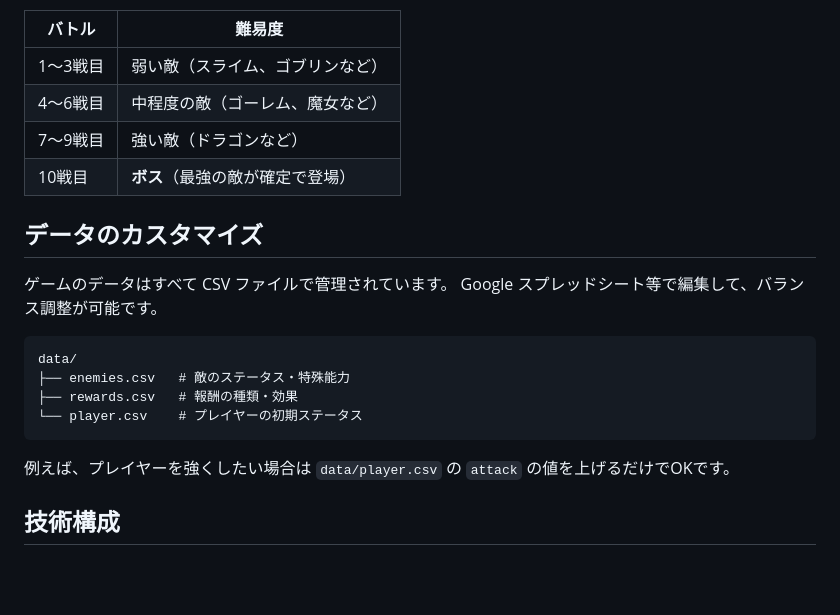
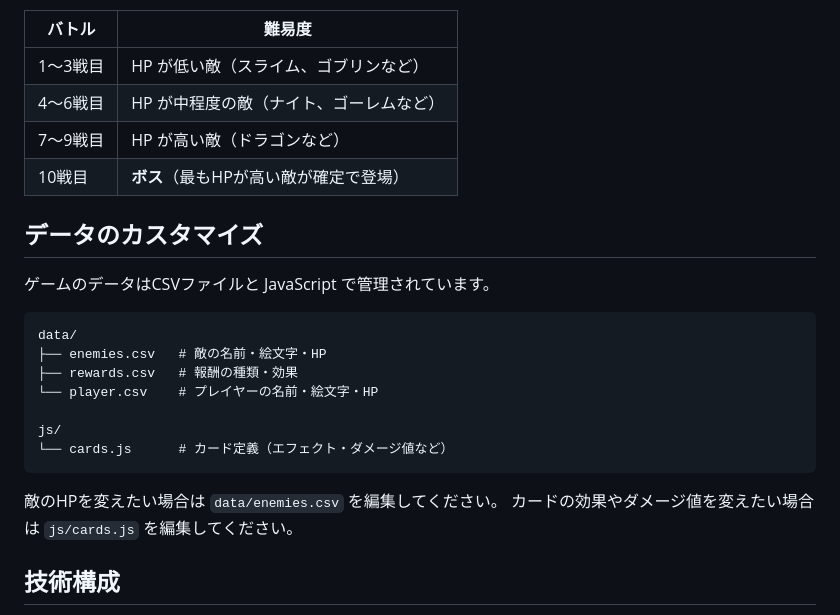
Before and after one commit to tentsan/slay_sprint, a Markdown page: README.md, the part around one of its changes. GitHub-like rendering; blank space fills up the shorter version.

````diff
--- a/README.md
+++ b/README.md
@@ -116,24 +79,27 @@ python3 -m http.server 8080
 
 | バトル | 難易度 |
 |--------|--------|
-| 1〜3戦目 | 弱い敵（スライム、ゴブリンなど） |
-| 4〜6戦目 | 中程度の敵（ゴーレム、魔女など） |
-| 7〜9戦目 | 強い敵（ドラゴンなど） |
-| 10戦目 | **ボス**（最強の敵が確定で登場） |
+| 1〜3戦目 | HP が低い敵（スライム、ゴブリンなど） |
+| 4〜6戦目 | HP が中程度の敵（ナイト、ゴーレムなど） |
+| 7〜9戦目 | HP が高い敵（ドラゴンなど） |
+| 10戦目 | **ボス**（最もHPが高い敵が確定で登場） |
 
 ## データのカスタマイズ
 
-ゲームのデータはすべて CSV ファイルで管理されています。
-Google スプレッドシート等で編集して、バランス調整が可能です。
+ゲームのデータはCSVファイルと JavaScript で管理されています。
 
 ```
 data/
-├── enemies.csv   # 敵のステータス・特殊能力
+├── enemies.csv   # 敵の名前・絵文字・HP
 ├── rewards.csv   # 報酬の種類・効果
-└── player.csv    # プレイヤーの初期ステータス
+└── player.csv    # プレイヤーの名前・絵文字・HP
+
+js/
+└── cards.js      # カード定義（エフェクト・ダメージ値など）
 ```
 
-例えば、プレイヤーを強くしたい場合は `data/player.csv` の `attack` の値を上げるだけでOKです。
+敵のHPを変えたい場合は `data/enemies.csv` を編集してください。
+カードの効果やダメージ値を変えたい場合は `js/cards.js` を編集してください。
 
 ## 技術構成
 
````
Also changed, not shown: other parts of README.md (+21 -58 lines).
